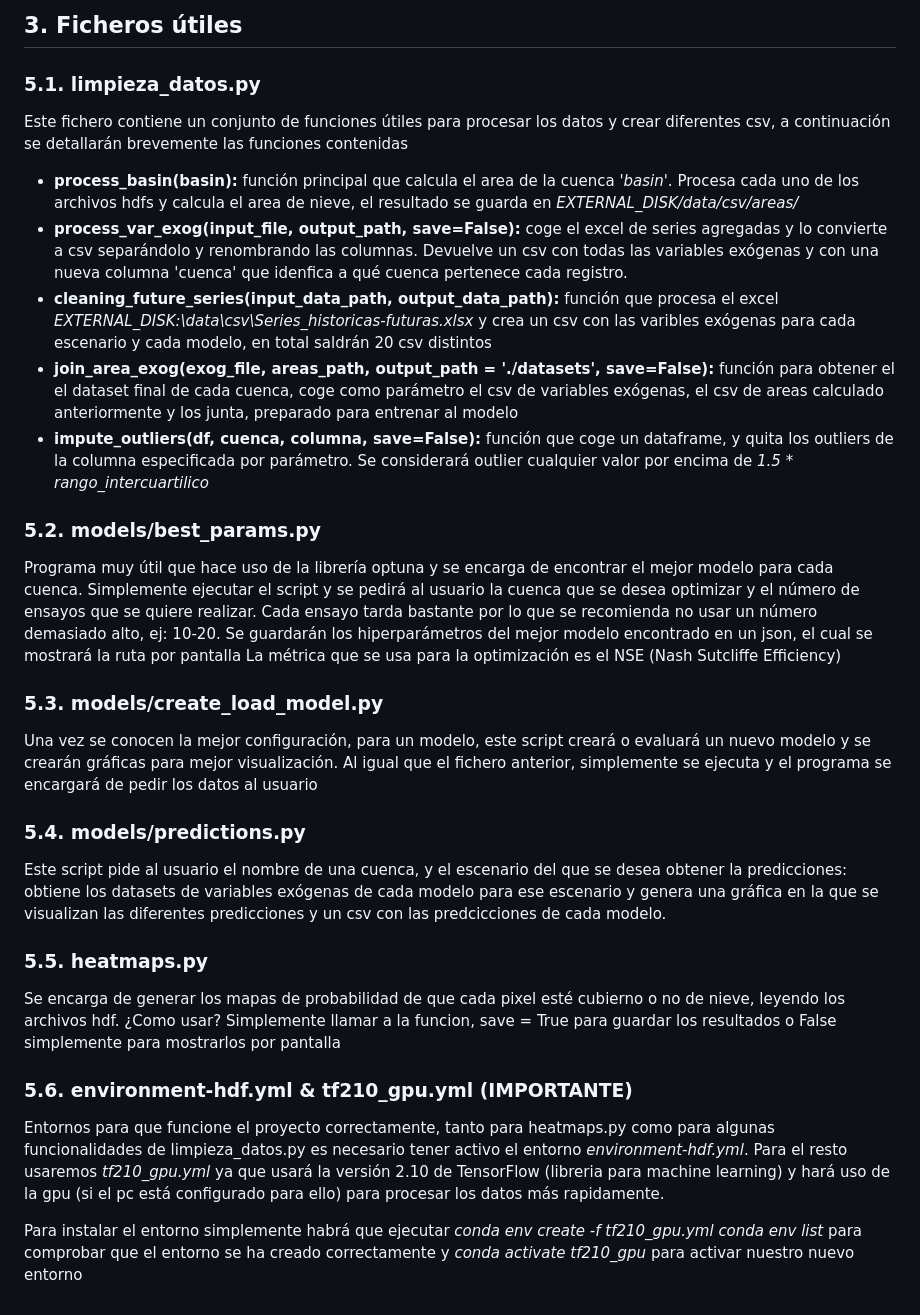
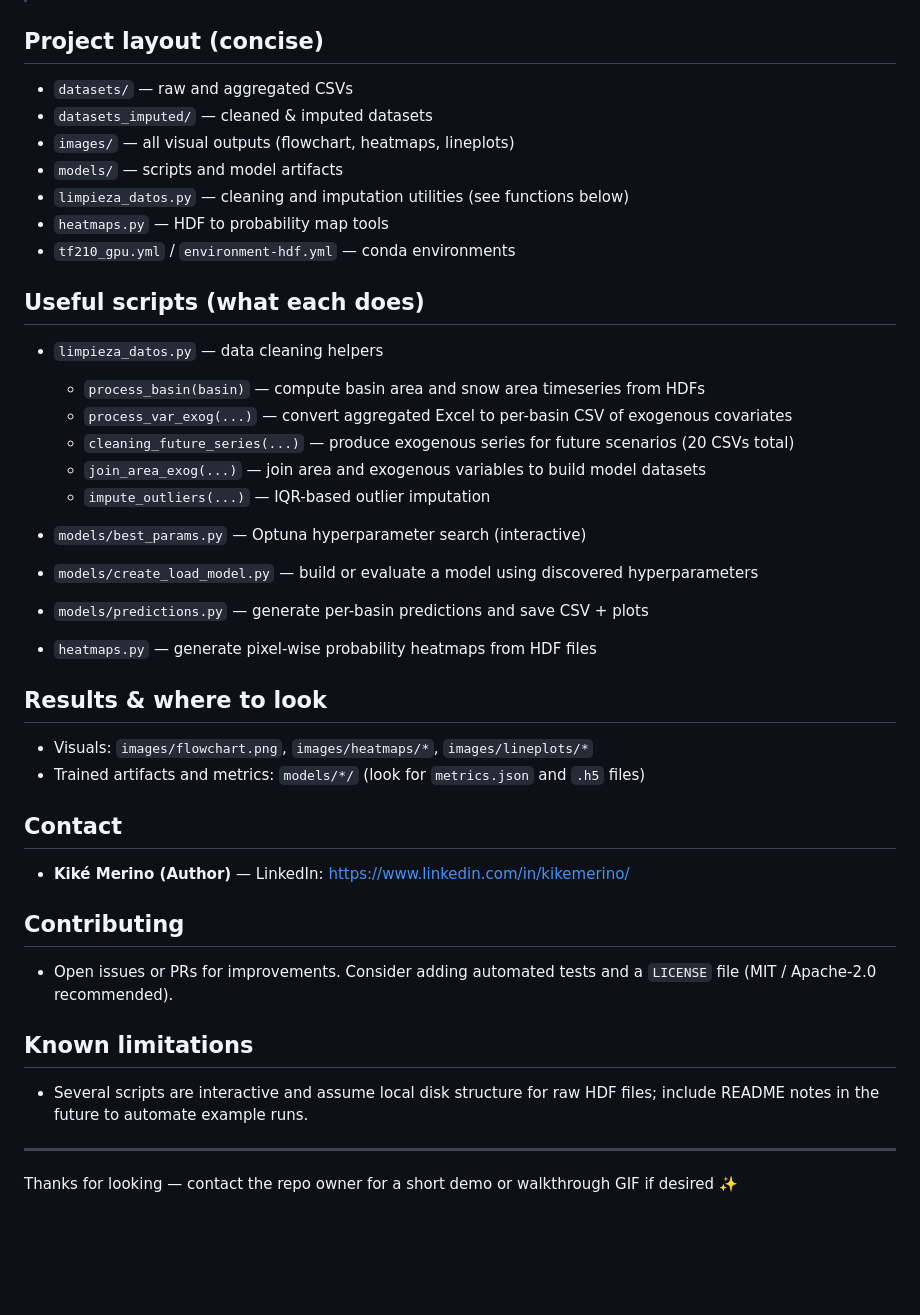
Before and after one commit to KiKeMerino/sierra-cc, a Markdown page: README.md, the part around one of its changes. Rendered like a GitHub page; blank space fills up the shorter version.

Commit message:
Revise README for clarity and project details
Updated README to enhance project overview, installation instructions, and workflow details.

```diff
--- a/README.md
+++ b/README.md
@@ -44,33 +93,51 @@ Dentro del disco externo habrá dos directorios:
 
-## 3. Ficheros útiles
 
-### 5.1. limpieza_datos.py
-Este fichero contiene un conjunto de funciones útiles para procesar los datos y crear diferentes csv, a continuación se detallarán brevemente las funciones contenidas
+## Project layout (concise)
 
-- **process_basin(basin):** función principal que calcula el area de la cuenca *'basin'*. Procesa cada uno de los archivos hdfs y calcula el area de nieve, el resultado se guarda en *EXTERNAL_DISK/data/csv/areas/*
-- **process_var_exog(input_file, output_path, save=False):** coge el excel de series agregadas y lo convierte a csv separándolo y renombrando las columnas. Devuelve un csv con todas las variables exógenas y con una nueva columna 'cuenca' que idenfica a qué cuenca pertenece cada registro.
-- **cleaning_future_series(input_data_path, output_data_path):** función que procesa el excel *EXTERNAL_DISK:\data\csv\Series_historicas-futuras.xlsx* y crea un csv con las varibles exógenas para cada escenario y cada modelo, en total saldrán 20 csv distintos
-- **join_area_exog(exog_file, areas_path, output_path = './datasets', save=False):** función para obtener el el dataset final de cada cuenca, coge como parámetro el csv de variables exógenas, el csv de areas calculado anteriormente y los junta, preparado para entrenar al modelo
-- **impute_outliers(df, cuenca, columna, save=False):** función que coge un dataframe, y quita los outliers de la columna especificada por parámetro. Se considerará outlier cualquier valor por encima de *1.5 * rango_intercuartilico*
+- `datasets/` — raw and aggregated CSVs
+- `datasets_imputed/` — cleaned & imputed datasets
+- `images/` — all visual outputs (flowchart, heatmaps, lineplots)
+- `models/` — scripts and model artifacts
+- `limpieza_datos.py` — cleaning and imputation utilities (see functions below)
+- `heatmaps.py` — HDF to probability map tools
+- `tf210_gpu.yml` / `environment-hdf.yml` — conda environments
 
-### 5.2. models/best_params.py
-Programa muy útil que hace uso de la librería optuna y se encarga de encontrar el mejor modelo para cada cuenca. Simplemente ejecutar el script y se pedirá al usuario la cuenca que se desea optimizar y el número de ensayos que se quiere realizar. Cada ensayo tarda bastante por lo que se recomienda no usar un número demasiado alto, ej: 10-20.
-Se guardarán los hiperparámetros del mejor modelo encontrado en un json, el cual se mostrará la ruta por pantalla
-La métrica que se usa para la optimización es el NSE (Nash Sutcliffe Efficiency)
 
-### 5.3. models/create_load_model.py
-Una vez se conocen la mejor configuración, para un modelo, este script creará o evaluará un nuevo modelo y se crearán gráficas para mejor visualización. Al igual que el fichero anterior, simplemente se ejecuta y el programa se encargará de pedir los datos al usuario
+## Useful scripts (what each does)
 
-### 5.4. models/predictions.py
-Este script pide al usuario el nombre de una cuenca, y el escenario del que se desea obtener la predicciones: obtiene los datasets de variables exógenas de cada modelo para ese escenario y genera una gráfica en la que se visualizan las diferentes predicciones y un csv con las predcicciones de cada modelo.
+- `limpieza_datos.py` — data cleaning helpers
+  - `process_basin(basin)` — compute basin area and snow area timeseries from HDFs
+  - `process_var_exog(...)` — convert aggregated Excel to per-basin CSV of exogenous covariates
+  - `cleaning_future_series(...)` — produce exogenous series for future scenarios (20 CSVs total)
+  - `join_area_exog(...)` — join area and exogenous variables to build model datasets
+  - `impute_outliers(...)` — IQR-based outlier imputation
 
-### 5.5. heatmaps.py
-Se encarga de generar los mapas de probabilidad de que cada pixel esté cubierno o no de nieve, leyendo los archivos hdf.
-¿Como usar?
-Simplemente llamar a la funcion, save = True para guardar los resultados o False simplemente para mostrarlos por pantalla
+- `models/best_params.py` — Optuna hyperparameter search (interactive)
+- `models/create_load_model.py` — build or evaluate a model using discovered hyperparameters
+- `models/predictions.py` — generate per-basin predictions and save CSV + plots
+- `heatmaps.py` — generate pixel-wise probability heatmaps from HDF files
 
-### 5.6. environment-hdf.yml & tf210_gpu.yml (IMPORTANTE)
-Entornos para que funcione el proyecto correctamente, tanto para heatmaps.py como para algunas funcionalidades de limpieza_datos.py es necesario tener activo el entorno *environment-hdf.yml*. Para el resto usaremos *tf210_gpu.yml* ya que usará la versión 2.10 de TensorFlow (libreria para machine learning) y hará uso de la gpu (si el pc está configurado para ello) para procesar los datos más rapidamente.
 
-Para instalar el entorno simplemente habrá que ejecutar *conda env create -f tf210_gpu.yml*
-*conda env list* para comprobar que el entorno se ha creado correctamente y *conda activate tf210_gpu* para activar nuestro nuevo entorno
+## Results & where to look
+
+- Visuals: `images/flowchart.png`, `images/heatmaps/*`, `images/lineplots/*`
+- Trained artifacts and metrics: `models/*/` (look for `metrics.json` and `.h5` files)
+
+## Contact
+
+- **Kiké Merino (Author)** — LinkedIn: https://www.linkedin.com/in/kikemerino/
+
+
+## Contributing
+
+- Open issues or PRs for improvements. Consider adding automated tests and a `LICENSE` file (MIT / Apache-2.0 recommended).
+
+
+## Known limitations
+
+- Several scripts are interactive and assume local disk structure for raw HDF files; include README notes in the future to automate example runs.
+
+
+---
+
+Thanks for looking — contact the repo owner for a short demo or walkthrough GIF if desired ✨
```
Also changed, not shown: other parts of README.md (+79 -30 lines).
